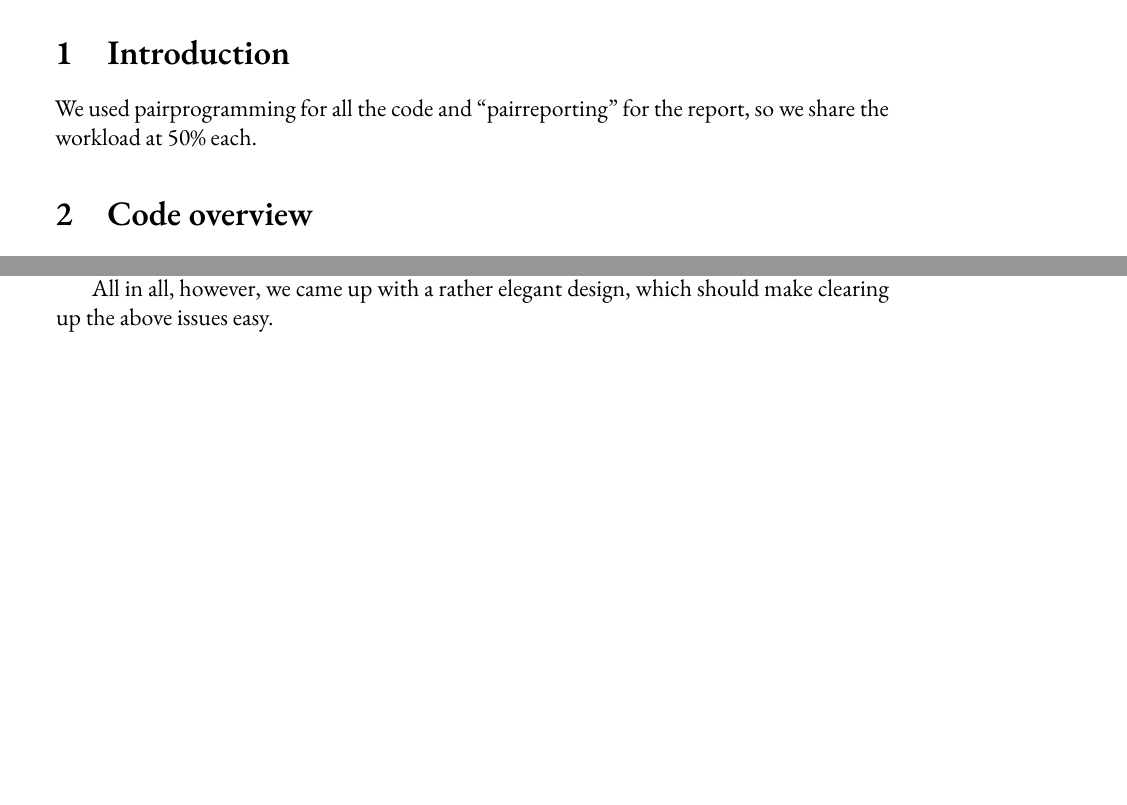
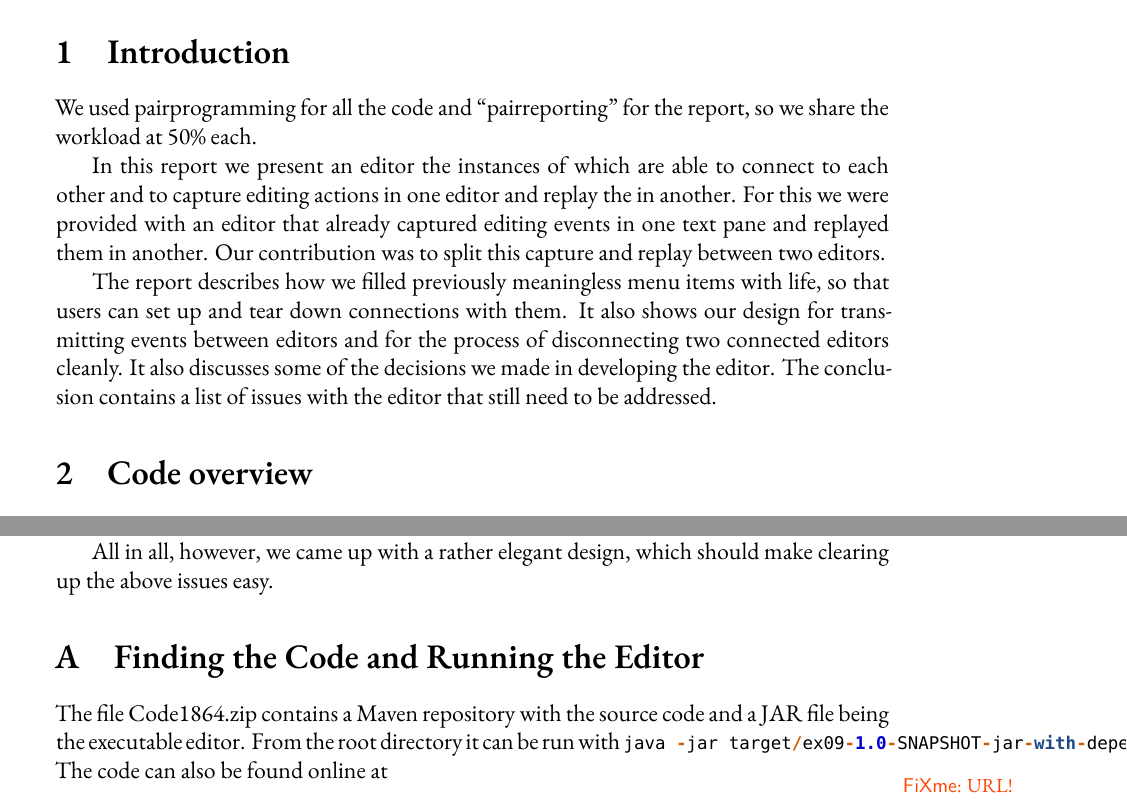
Before and after one commit to rmoehn/dDist, a LaTeX book (ex09-handin/ex09-handin.tex): two parts of pages 1 and 4 of 4 before the commit and two parts of pages 1 and 5 of 5 after it, joined at a grey line, cut so that both start at the same text, the shorter picture padded with empty space. Compiled offline with XeLaTeX; a missing font is replaced by an installed copy or a similar font.

Commit message:
Add introduction and appendix for handin 1

```diff
--- a/ex09-handin/ex09-handin.tex
+++ b/ex09-handin/ex09-handin.tex
@@ -71,6 +71,21 @@
 
 \chapter{Introduction}
 We used pairprogramming for all the code and ``pairreporting'' for the report, so we share the workload at 50\% each.
+
+In this report we present an editor the instances of which are able to
+connect to each other and to capture editing actions in one editor and
+replay the in another. For this we were provided with an editor that
+already captured editing events in one text pane and replayed them in
+another. Our contribution was to split this capture and replay between
+two editors.
+
+The report describes how we filled previously meaningless menu items
+with life, so that users can set up and tear down connections with them.
+It also shows our design for transmitting events between editors and for
+the process of disconnecting two connected editors cleanly. It also
+discusses some of the decisions we made in developing the editor. The
+conclusion contains a list of issues with the editor that still need to
+be addressed.
 
 \chapter{Code overview}
 We need to preform actions when the \mil{Listen}, \mil{Connect} and \mil{Disconnect} items are clicked in the menus. The items represent \mil{javax.swing.Actions} whose \mil{actionPerformed()} methods with our code.
@@ -255,6 +269,16 @@ implications of this.
 All in all, however, we came up with a rather elegant design, which
 should make clearing up the above issues easy.
 
+\appendix
+
+\chapter{Finding the Code and Running the Editor}
+
+The file Code1864.zip contains a Maven repository with the source code
+and a JAR file being the executable editor. From the root directory it
+can be run with \mil{java -jar
+target/ex09-1.0-SNAPSHOT-jar-with-dependencies.jar}.
+The code can also be found online at \fxerror{URL!}
+
 %\clearpage
 % \listoftables
 % \listoffigures
```
Also changed, not shown: ex09-handin/ex09-handin.tex (1 more changed lines).
